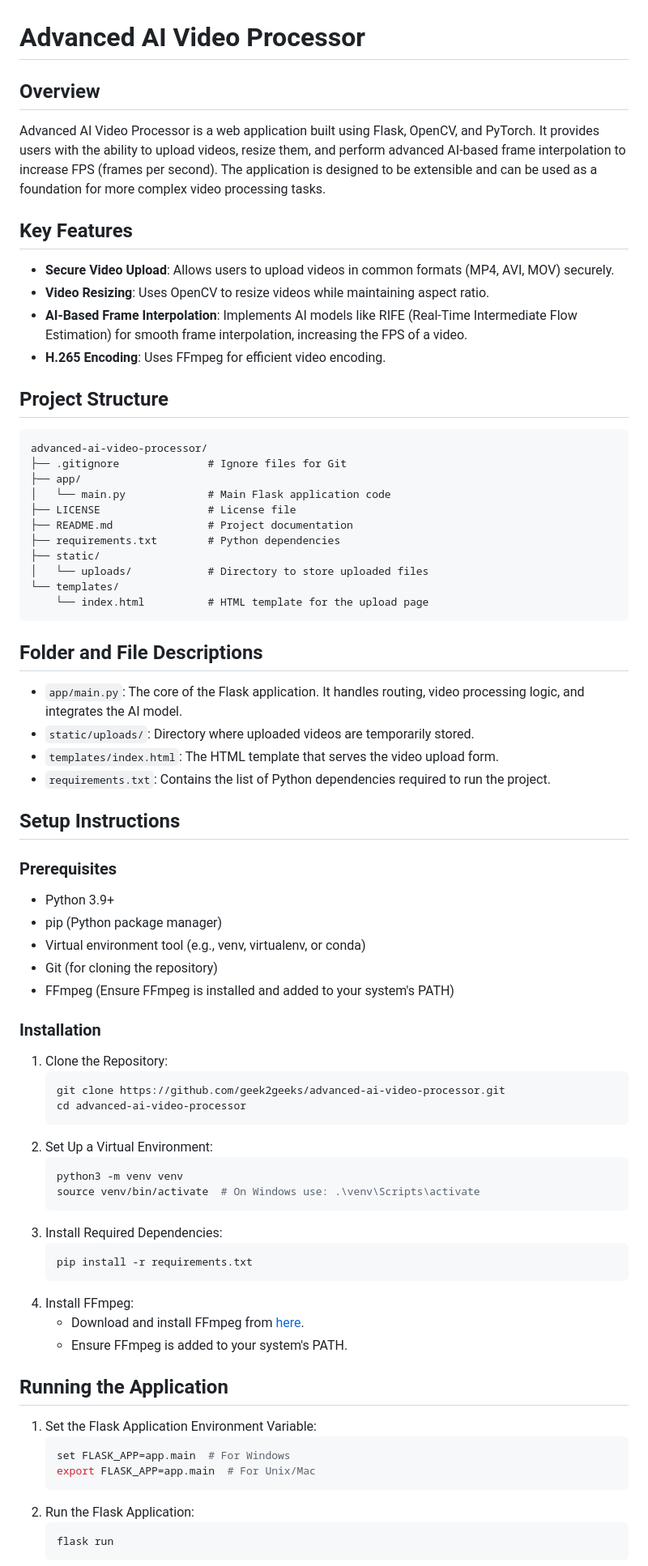
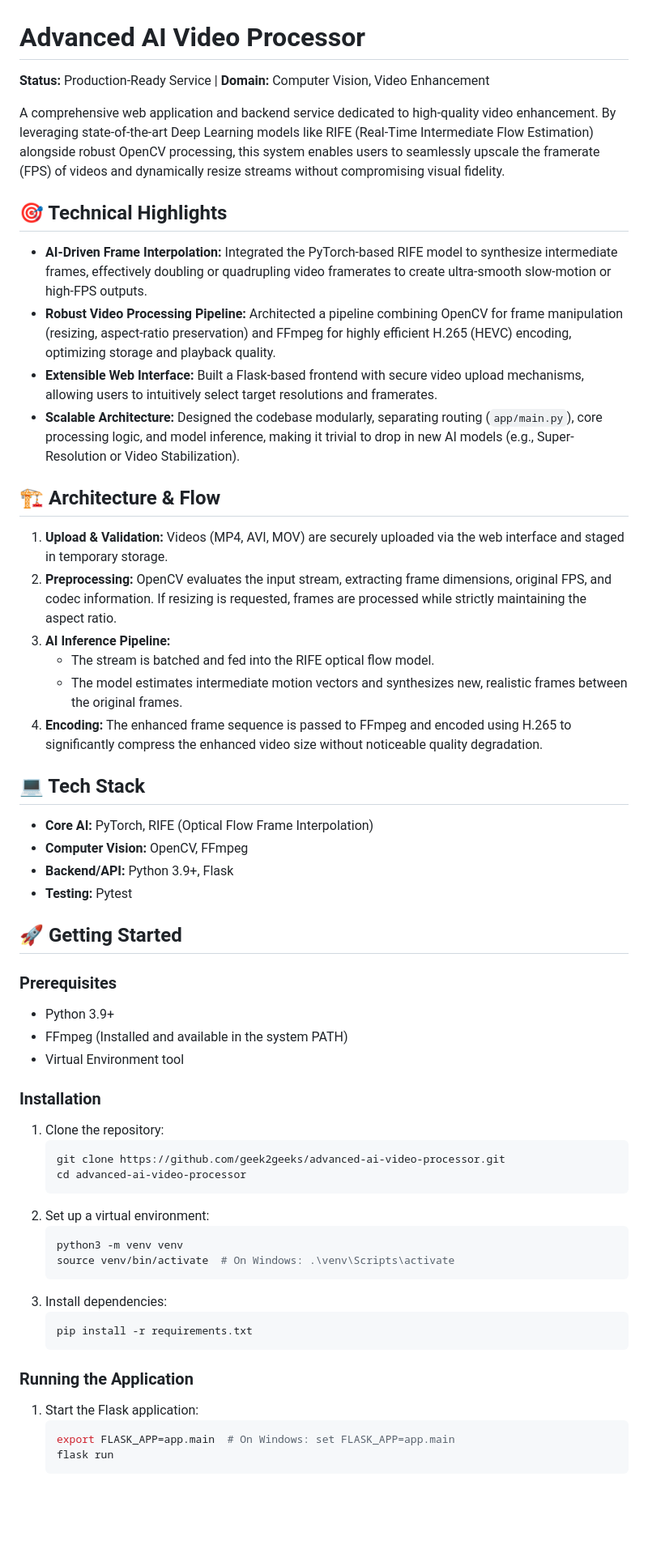
Before and after one commit to geek2geeks/advanced-ai-video-processor, a Markdown page: README.md, the part around one of its changes. Shown at 81% size. GitHub-like rendering; blank space fills up the shorter version.

Commit message:
docs: Rewrite README as engineering case study

````diff
--- a/README.md
+++ b/README.md
@@ -1,69 +1,55 @@
 # Advanced AI Video Processor
 
-## Overview
-Advanced AI Video Processor is a web application built using Flask, OpenCV, and PyTorch. It provides users with the ability to upload videos, resize them, and perform advanced AI-based frame interpolation to increase FPS (frames per second). The application is designed to be extensible and can be used as a foundation for more complex video processing tasks.
+**Status:** Production-Ready Service | **Domain:** Computer Vision, Video Enhancement
 
-## Key Features
-- **Secure Video Upload**: Allows users to upload videos in common formats (MP4, AVI, MOV) securely.
-- **Video Resizing**: Uses OpenCV to resize videos while maintaining aspect ratio.
-- **AI-Based Frame Interpolation**: Implements AI models like RIFE (Real-Time Intermediate Flow Estimation) for smooth frame interpolation, increasing the FPS of a video.
-- **H.265 Encoding**: Uses FFmpeg for efficient video encoding.
+A comprehensive web application and backend service dedicated to high-quality video enhancement. By leveraging state-of-the-art Deep Learning models like RIFE (Real-Time Intermediate Flow Estimation) alongside robust OpenCV processing, this system enables users to seamlessly upscale the framerate (FPS) of videos and dynamically resize streams without compromising visual fidelity.
 
-## Project Structure
-```
-advanced-ai-video-processor/
-├── .gitignore              # Ignore files for Git
-├── app/
-│   └── main.py             # Main Flask application code
-├── LICENSE                 # License file
-├── README.md               # Project documentation
-├── requirements.txt        # Python dependencies
-├── static/
-│   └── uploads/            # Directory to store uploaded files
-└── templates/
-    └── index.html          # HTML template for the upload page
-```
+## 🎯 Technical Highlights
+- **AI-Driven Frame Interpolation:** Integrated the PyTorch-based RIFE model to synthesize intermediate frames, effectively doubling or quadrupling video framerates to create ultra-smooth slow-motion or high-FPS outputs.
+- **Robust Video Processing Pipeline:** Architected a pipeline combining OpenCV for frame manipulation (resizing, aspect-ratio preservation) and FFmpeg for highly efficient H.265 (HEVC) encoding, optimizing storage and playback quality.
+- **Extensible Web Interface:** Built a Flask-based frontend with secure video upload mechanisms, allowing users to intuitively select target resolutions and framerates.
+- **Scalable Architecture:** Designed the codebase modularly, separating routing (`app/main.py`), core processing logic, and model inference, making it trivial to drop in new AI models (e.g., Super-Resolution or Video Stabilization).
 
-## Folder and File Descriptions
-- `app/main.py`: The core of the Flask application. It handles routing, video processing logic, and integrates the AI model.
-- `static/uploads/`: Directory where uploaded videos are temporarily stored.
-- `templates/index.html`: The HTML template that serves the video upload form.
-- `requirements.txt`: Contains the list of Python dependencies required to run the project.
+## 🏗 Architecture & Flow
+1. **Upload & Validation:** Videos (MP4, AVI, MOV) are securely uploaded via the web interface and staged in temporary storage.
+2. **Preprocessing:** OpenCV evaluates the input stream, extracting frame dimensions, original FPS, and codec information. If resizing is requested, frames are processed while strictly maintaining the aspect ratio.
+3. **AI Inference Pipeline:**
+   - The stream is batched and fed into the RIFE optical flow model.
+   - The model estimates intermediate motion vectors and synthesizes new, realistic frames between the original frames.
+4. **Encoding:** The enhanced frame sequence is passed to FFmpeg and encoded using H.265 to significantly compress the enhanced video size without noticeable quality degradation.
 
-## Setup Instructions
+## 💻 Tech Stack
+- **Core AI:** PyTorch, RIFE (Optical Flow Frame Interpolation)
+- **Computer Vision:** OpenCV, FFmpeg
+- **Backend/API:** Python 3.9+, Flask
+- **Testing:** Pytest
+
+## 🚀 Getting Started
+
 ### Prerequisites
 - Python 3.9+
-- pip (Python package manager)
-- Virtual environment tool (e.g., venv, virtualenv, or conda)
-- Git (for cloning the repository)
-- FFmpeg (Ensure FFmpeg is installed and added to your system's PATH)
+- FFmpeg (Installed and available in the system PATH)
+- Virtual Environment tool
 
 ### Installation
-1. Clone the Repository:
+1. Clone the repository:
    ```bash
    git clone https://github.com/geek2geeks/advanced-ai-video-processor.git
    cd advanced-ai-video-processor
    ```
-2. Set Up a Virtual Environment:
+2. Set up a virtual environment:
    ```bash
    python3 -m venv venv
-   source venv/bin/activate  # On Windows use: .\venv\Scripts\activate
+   source venv/bin/activate  # On Windows: .\venv\Scripts\activate
    ```
-3. Install Required Dependencies:
+3. Install dependencies:
    ```bash
    pip install -r requirements.txt
    ```
-4. Install FFmpeg:
-   - Download and install FFmpeg from [here](https://ffmpeg.org/download.html).
-   - Ensure FFmpeg is added to your system's PATH.
 
-## Running the Application
-1. Set the Flask Application Environment Variable:
+### Running the Application
+1. Start the Flask application:
    ```bash
-   set FLASK_APP=app.main  # For Windows
-   export FLASK_APP=app.main  # For Unix/Mac
-   ```
-2. Run the Flask Application:
-   ```bash
+   export FLASK_APP=app.main  # On Windows: set FLASK_APP=app.main
    flask run
    ```
````
Also changed, not shown: other parts of README.md (+7 -75 lines).
